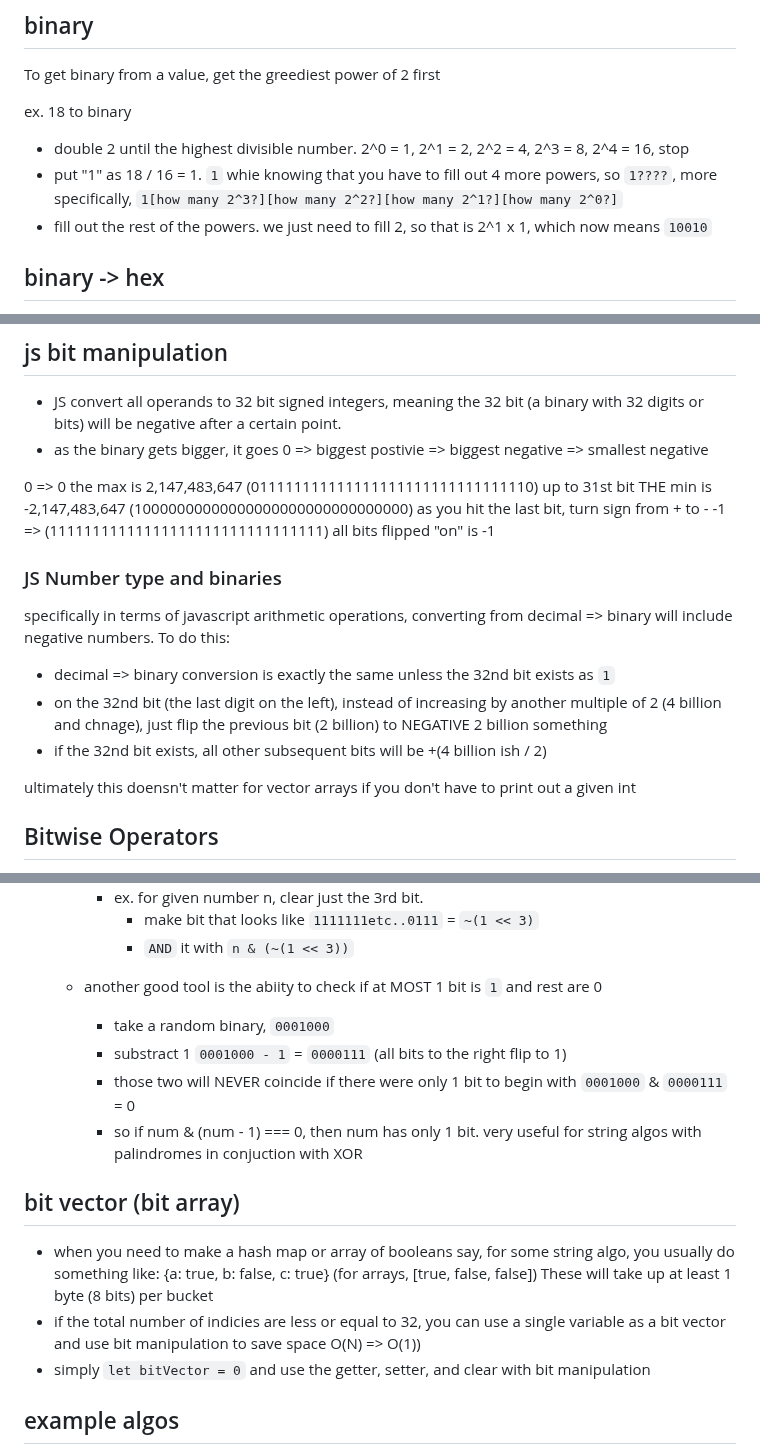
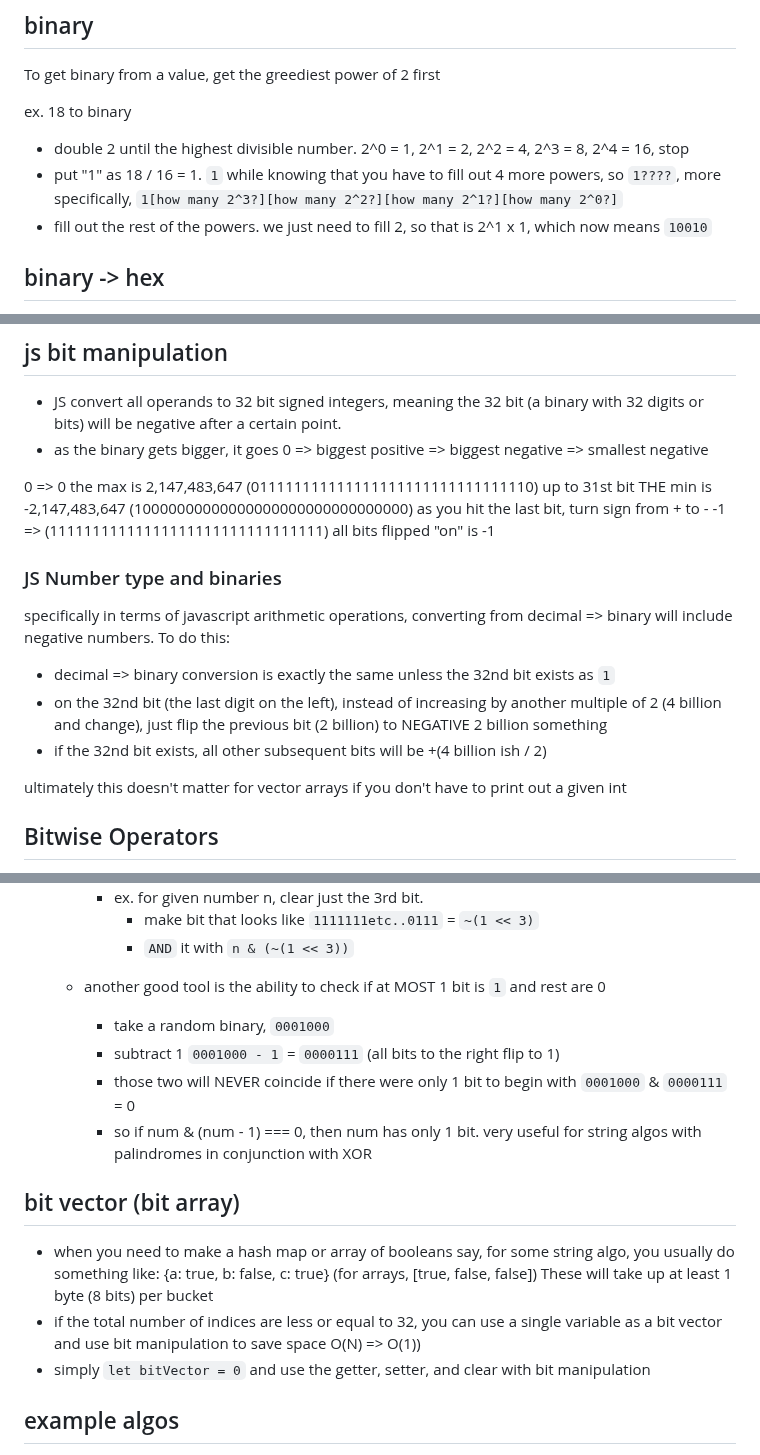
Before and after one commit to h15200/notes, a Markdown page: bit-manipulation.md, 3 parts joined by grey strips. Rendered like a GitHub page.

Commit message:
bit review

```diff
--- a/bit-manipulation.md
+++ b/bit-manipulation.md
@@ -7,7 +7,7 @@ To get binary from a value, get the greediest power of 2 first
 ex. 18 to binary
 
 - double 2 until the highest divisible number. 2^0 = 1, 2^1 = 2, 2^2 = 4, 2^3 = 8, 2^4 = 16, stop
-- put "1" as 18 / 16 = 1. `1` whie knowing that you have to fill out 4 more powers, so `1????`, more specifically, `1[how many 2^3?][how many 2^2?][how many 2^1?][how many 2^0?]`
+- put "1" as 18 / 16 = 1. `1` while knowing that you have to fill out 4 more powers, so `1????`, more specifically, `1[how many 2^3?][how many 2^2?][how many 2^1?][how many 2^0?]`
 - fill out the rest of the powers. we just need to fill 2, so that is 2^1 x 1, which now means `10010`
 
 ## binary -> hex
@@ -44,7 +44,7 @@ ex. 100000101011111010
 ## js bit manipulation
 
 - JS convert all operands to 32 bit signed integers, meaning the 32 bit (a binary with 32 digits or bits) will be negative after a certain point.
-- as the binary gets bigger, it goes 0 => biggest postivie => biggest negative => smallest negative
+- as the binary gets bigger, it goes 0 => biggest positive => biggest negative => smallest negative
 
 0 => 0
 the max is 2,147,483,647 (011111111111111111111111111111110) up to 31st bit
@@ -57,10 +57,10 @@ specifically in terms of javascript arithmetic operations, converting from decim
 To do this:
 
 - decimal => binary conversion is exactly the same unless the 32nd bit exists as `1`
-- on the 32nd bit (the last digit on the left), instead of increasing by another multiple of 2 (4 billion and chnage), just flip the previous bit (2 billion) to NEGATIVE 2 billion something
+- on the 32nd bit (the last digit on the left), instead of increasing by another multiple of 2 (4 billion and change), just flip the previous bit (2 billion) to NEGATIVE 2 billion something
 - if the 32nd bit exists, all other subsequent bits will be +(4 billion ish / 2)
 
-ultimately this doensn't matter for vector arrays if you don't have to print out a given int
+ultimately this doesn't matter for vector arrays if you don't have to print out a given int
 
 ## Bitwise Operators
 
@@ -139,18 +141,18 @@ ultimately this doensn't matter for vector arrays if you don't have to print out
       - make bit that looks like `1111111etc..0111` = `~(1 << 3)`
       - `AND` it with `n & (~(1 << 3))`
 
-  - another good tool is the abiity to check if at MOST 1 bit is `1` and rest are 0
+  - another good tool is the ability to check if at MOST 1 bit is `1` and rest are 0
     - take a random binary, `0001000`
-    - substract 1 `0001000 - 1` = `0000111` (all bits to the right flip to 1)
+    - subtract 1 `0001000 - 1` = `0000111` (all bits to the right flip to 1)
     - those two will NEVER coincide if there were only 1 bit to begin with `0001000` & `0000111` = 0
-    - so if num & (num - 1) === 0, then num has only 1 bit. very useful for string algos with palindromes in conjuction with XOR
+    - so if num & (num - 1) === 0, then num has only 1 bit. very useful for string algos with palindromes in conjunction with XOR
 
 ## bit vector (bit array)
 
 - when you need to make a hash map or array of booleans say, for some string algo, you usually do something like:
   {a: true, b: false, c: true} (for arrays, [true, false, false])
   These will take up at least 1 byte (8 bits) per bucket
-- if the total number of indicies are less or equal to 32, you can use a single variable as a bit vector and use bit manipulation to save space O(N) => O(1))
+- if the total number of indices are less or equal to 32, you can use a single variable as a bit vector and use bit manipulation to save space O(N) => O(1))
 - simply `let bitVector = 0` and use the getter, setter, and clear with bit manipulation
 
 ## example algos
```
Also changed, not shown: other parts of bit-manipulation.md (+4 -2 lines).
